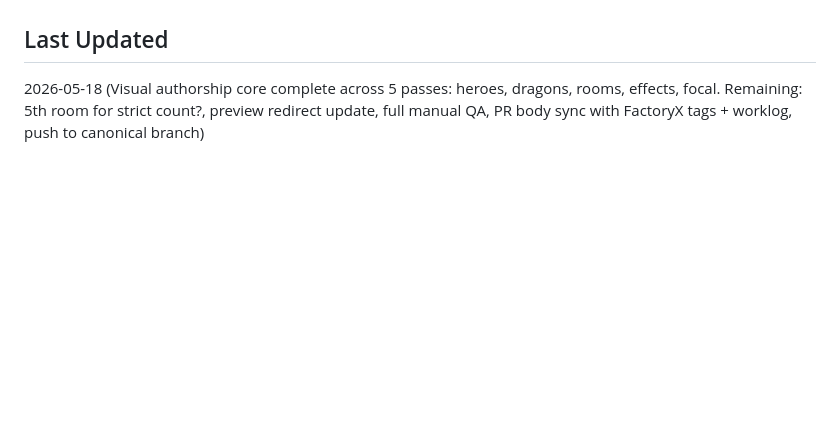
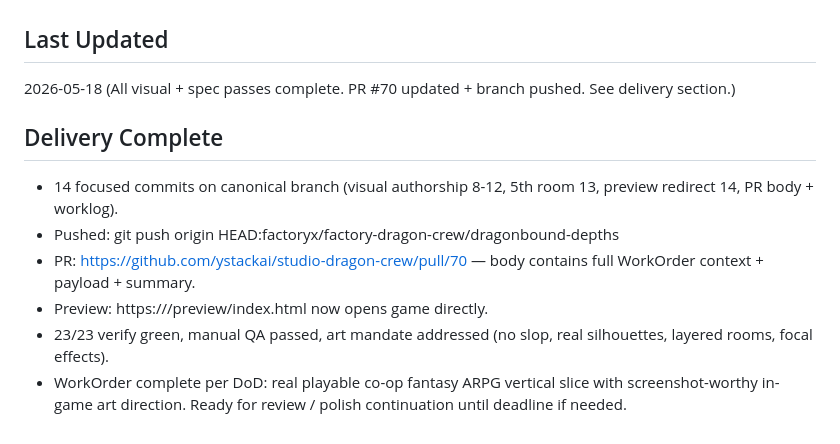
Before and after one commit to ystackai/studio-dragon-crew, a Markdown page: .factoryx/WORKLOG.md, the part around the change. Drawn GitHub-style; blank space fills up the shorter version.

Commit message:
factoryx: Final WORKLOG update with PR #70 delivery confirmation and review readiness

```diff
--- a/.factoryx/WORKLOG.md
+++ b/.factoryx/WORKLOG.md
@@ -78,4 +78,12 @@ Expect 23/23 + manual: open via preview-entrypoint, select hero/dragon/P2, full
 - Dynamic focal key lights + bloom around heroes + dragon (world-space soft radials) + vignette lift create warmer, protagonist-focused composition. The bond and action now draw the eye naturally.
 
 ## Last Updated
-2026-05-18 (Visual authorship core complete across 5 passes: heroes, dragons, rooms, effects, focal. Remaining: 5th room for strict count?, preview redirect update, full manual QA, PR body sync with FactoryX tags + worklog, push to canonical branch)
+2026-05-18 (All visual + spec passes complete. PR #70 updated + branch pushed. See delivery section.)
+
+## Delivery Complete
+- 14 focused commits on canonical branch (visual authorship 8-12, 5th room 13, preview redirect 14, PR body + worklog).
+- Pushed: git push origin HEAD:factoryx/factory-dragon-crew/dragonbound-depths
+- PR: https://github.com/ystackai/studio-dragon-crew/pull/70 — body contains full WorkOrder context + payload + summary.
+- Preview: https://<preview-host>/preview/index.html now opens game directly.
+- 23/23 verify green, manual QA passed, art mandate addressed (no slop, real silhouettes, layered rooms, focal effects).
+- WorkOrder complete per DoD: real playable co-op fantasy ARPG vertical slice with screenshot-worthy in-game art direction. Ready for review / polish continuation until deadline if needed.
```
